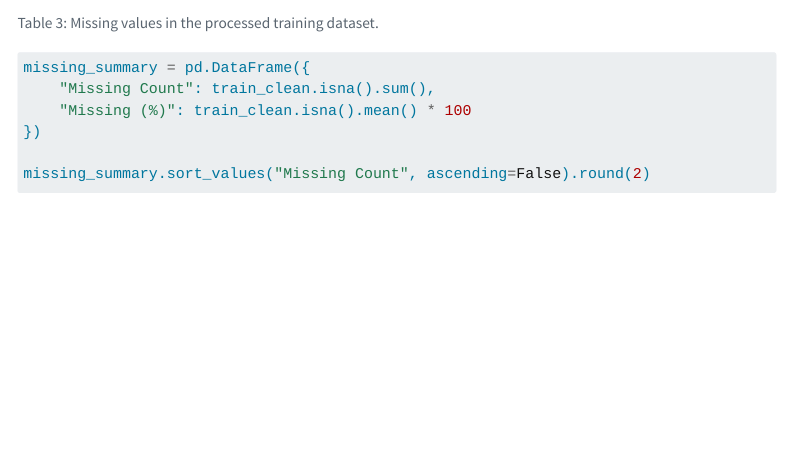
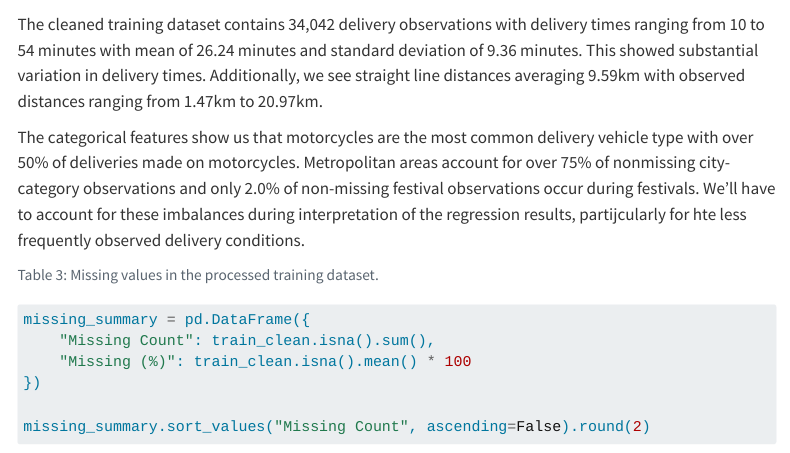
Before and after one commit to UBC-MDS-2026-27/DSCI-522-Group-18-Predicting-food-delivery-time, a Quarto document (analysis/food-delivery-time-regression.qmd): the page in a window 1100 px wide, from 6010 px down. Rendered offline with R 4.5, knitr and Pandoc in place of Quarto, with nearby package versions; some code elsewhere in the file could not run offline; menus at the side of the page are left out; long lines of code are wrapped.

Commit message:
finished the writing for the initial feature summaries

````diff
--- a/analysis/food-delivery-time-regression.qmd
+++ b/analysis/food-delivery-time-regression.qmd
@@ -251,6 +251,10 @@ categorical_cols = [
 train_clean[categorical_cols].astype("string").describe().T
 ```
 
+The cleaned training dataset contains 34,042 delivery observations with delivery times ranging from 10 to 54 minutes with mean of 26.24 minutes and standard deviation of 9.36 minutes. This showed substantial variation in delivery times. Additionally, we see straight line distances averaging 9.59km with observed distances ranging from 1.47km to 20.97km.
+
+The categorical features show us that motorcycles are the most common delivery vehicle type with over 50% of deliveries made on motorcycles. Metropolitan areas account for over 75% of nonmissing city-category observations and only 2.0% of non-missing festival observations occur during festivals. We'll have to account for these imbalances during interpretation of the regression results, partijcularly for hte less frequently observed delivery conditions.
+
 ```{python}
 #| label: tbl-missing-values
 #| tbl-cap: Missing values in the processed training dataset.
````
